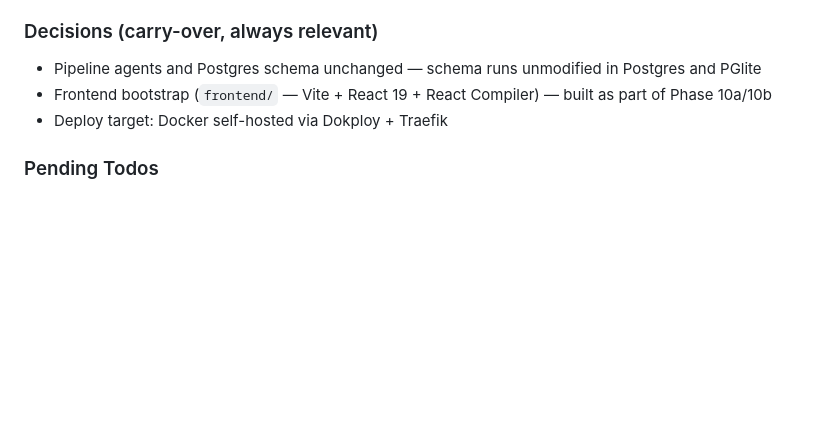
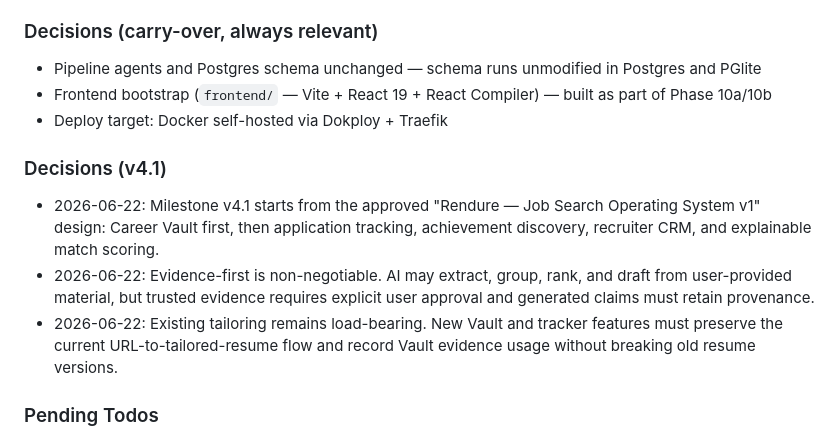
Before and after one commit to KaustubhTrivedi/rendure-v2, a Markdown page: .planning/STATE.md, the part around one of its changes. Rendered like a GitHub page; blank space fills up the shorter version.

```diff
--- a/.planning/STATE.md
+++ b/.planning/STATE.md
@@ -73,6 +69,12 @@ Progress: [######----] 67% (2/3 plans complete in Phase 5)
 - Frontend bootstrap (`frontend/` — Vite + React 19 + React Compiler) — built as part of Phase 10a/10b
 - Deploy target: Docker self-hosted via Dokploy + Traefik
 
+### Decisions (v4.1)
+
+- 2026-06-22: Milestone v4.1 starts from the approved "Rendure — Job Search Operating System v1" design: Career Vault first, then application tracking, achievement discovery, recruiter CRM, and explainable match scoring.
+- 2026-06-22: Evidence-first is non-negotiable. AI may extract, group, rank, and draft from user-provided material, but trusted evidence requires explicit user approval and generated claims must retain provenance.
+- 2026-06-22: Existing tailoring remains load-bearing. New Vault and tracker features must preserve the current URL-to-tailored-resume flow and record Vault evidence usage without breaking old resume versions.
+
 ### Pending Todos
 
 - Legacy Clerk-based tests and DB migrations from v2.0 should be cleaned up — not a blocker but worth scheduling before Phase 6
```
Also changed, not shown: other parts of .planning/STATE.md (+20 -24 lines).
